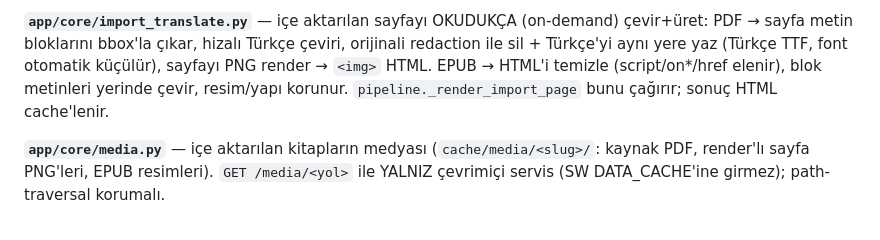
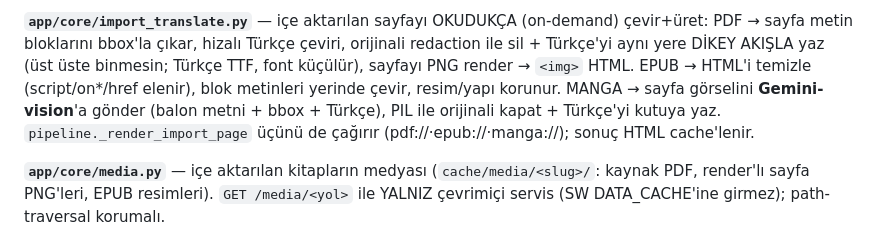
Before and after one commit to omerek01/novel-cevirmen, a Markdown page: CLAUDE.md, the part around the change. Rendered like a GitHub page.

Commit message:
docs: manga kodlandı (DURUM.md + CLAUDE.md)
Co-Authored-By: Claude Opus 4.8 <noreply@anthropic.com>

```diff
--- a/CLAUDE.md
+++ b/CLAUDE.md
@@ -119,9 +119,11 @@ gövde HTML'i raw_source'ta (`epub://slug/N`). İkisi de `content_type="html"` s
 
 **`app/core/import_translate.py`** — içe aktarılan sayfayı OKUDUKÇA (on-demand) çevir+üret:
 PDF → sayfa metin bloklarını bbox'la çıkar, hizalı Türkçe çeviri, orijinali redaction ile
-sil + Türkçe'yi aynı yere yaz (Türkçe TTF, font otomatik küçülür), sayfayı PNG render →
-`<img>` HTML. EPUB → HTML'i temizle (script/on*/href elenir), blok metinleri yerinde çevir,
-resim/yapı korunur. `pipeline._render_import_page` bunu çağırır; sonuç HTML cache'lenir.
+sil + Türkçe'yi aynı yere DİKEY AKIŞLA yaz (üst üste binmesin; Türkçe TTF, font küçülür),
+sayfayı PNG render → `<img>` HTML. EPUB → HTML'i temizle (script/on*/href elenir), blok
+metinleri yerinde çevir, resim/yapı korunur. MANGA → sayfa görselini **Gemini-vision**'a
+gönder (balon metni + bbox + Türkçe), PIL ile orijinali kapat + Türkçe'yi kutuya yaz.
+`pipeline._render_import_page` üçünü de çağırır (pdf://·epub://·manga://); sonuç HTML cache'lenir.
 
 **`app/core/media.py`** — içe aktarılan kitapların medyası (`cache/media/<slug>/`: kaynak
 PDF, render'lı sayfa PNG'leri, EPUB resimleri). `GET /media/<yol>` ile YALNIZ çevrimiçi
```
Also changed, not shown: DURUM.md (+10 -11 lines).
